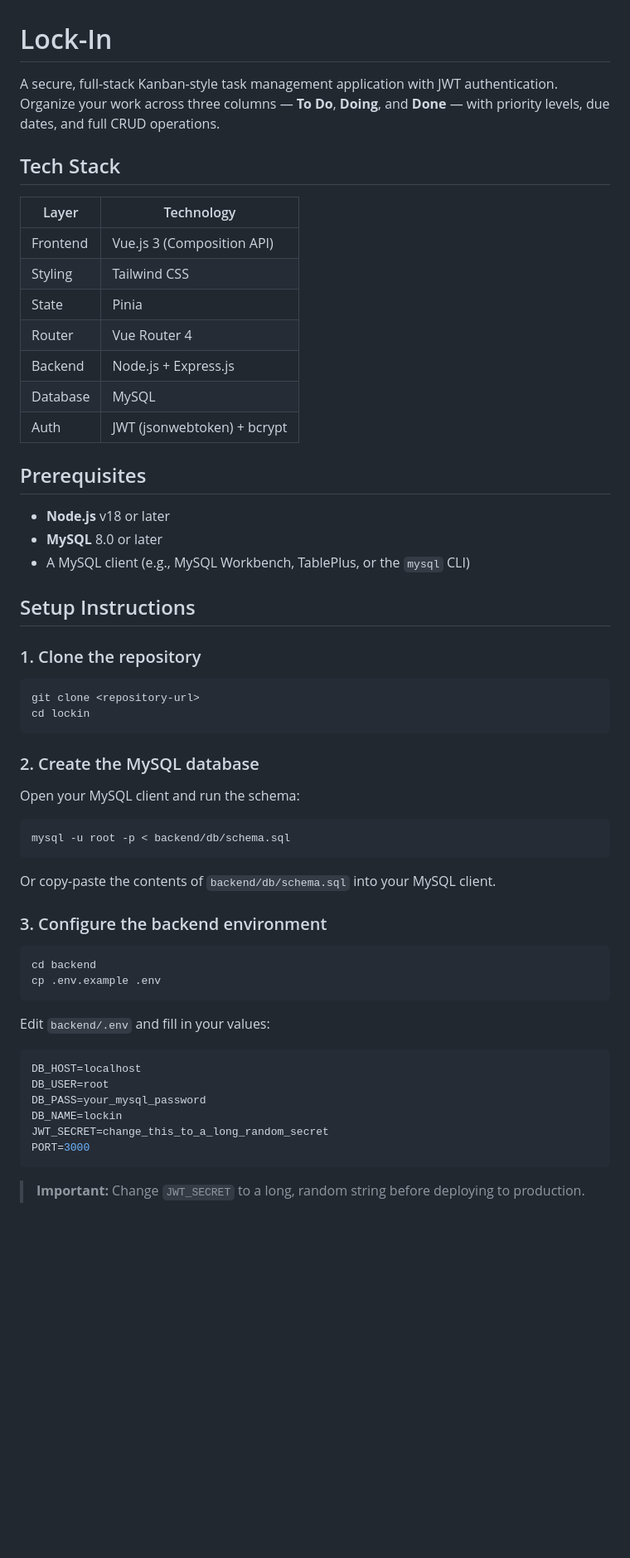
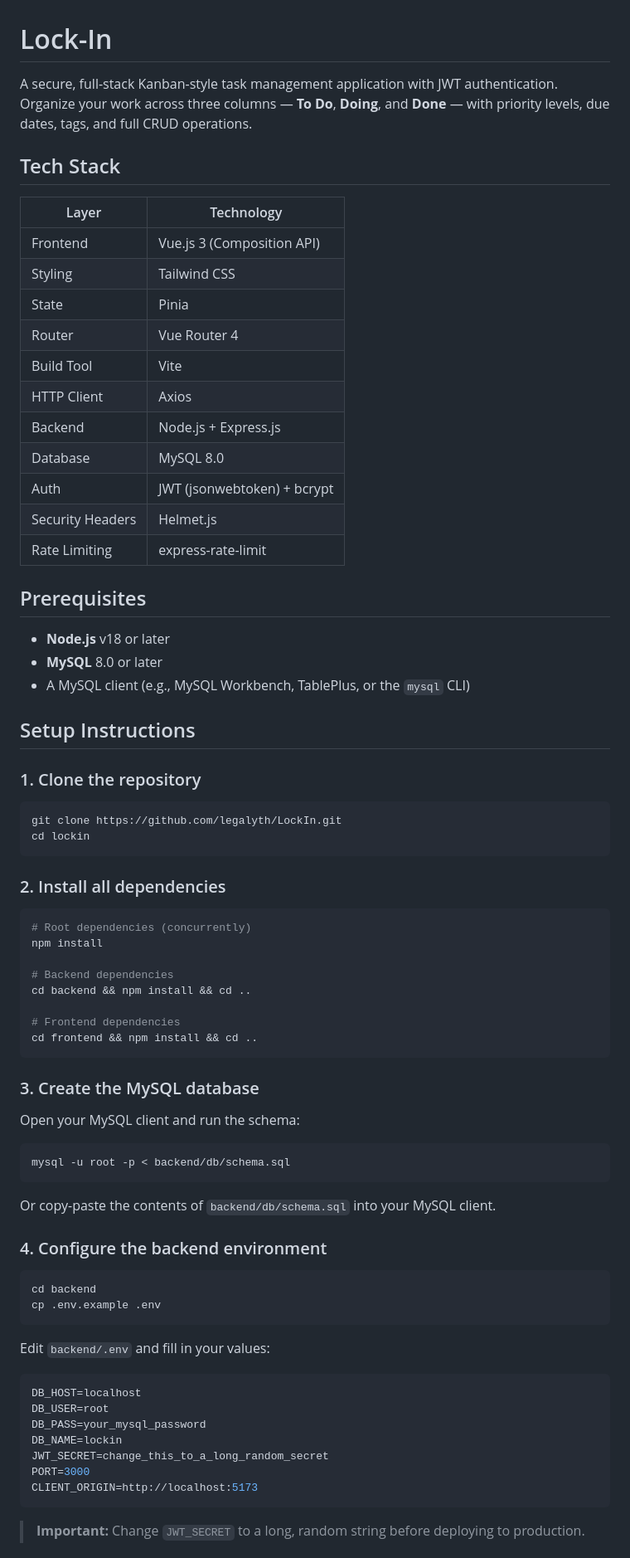
Before and after one commit to legalyth/LockIn, a Markdown page: README.md, the part around one of its changes. Shown at 83% size. Rendered like a GitHub page; blank space fills up the shorter version.

````diff
--- a/README.md
+++ b/README.md
@@ -1,18 +1,22 @@
 # Lock-In
 
-A secure, full-stack Kanban-style task management application with JWT authentication. Organize your work across three columns — **To Do**, **Doing**, and **Done** — with priority levels, due dates, and full CRUD operations.
+A secure, full-stack Kanban-style task management application with JWT authentication. Organize your work across three columns — **To Do**, **Doing**, and **Done** — with priority levels, due dates, tags, and full CRUD operations.
 
 ## Tech Stack
 
-| Layer    | Technology                  |
-| -------- | --------------------------- |
-| Frontend | Vue.js 3 (Composition API)  |
-| Styling  | Tailwind CSS                |
-| State    | Pinia                       |
-| Router   | Vue Router 4                |
-| Backend  | Node.js + Express.js        |
-| Database | MySQL                       |
-| Auth     | JWT (jsonwebtoken) + bcrypt |
+| Layer            | Technology                  |
+| ---------------- | --------------------------- |
+| Frontend         | Vue.js 3 (Composition API)  |
+| Styling          | Tailwind CSS                |
+| State            | Pinia                       |
+| Router           | Vue Router 4                |
+| Build Tool       | Vite                        |
+| HTTP Client      | Axios                       |
+| Backend          | Node.js + Express.js        |
+| Database         | MySQL 8.0                   |
+| Auth             | JWT (jsonwebtoken) + bcrypt |
+| Security Headers | Helmet.js                   |
+| Rate Limiting    | express-rate-limit          |
 
 ## Prerequisites
 
@@ -25,11 +29,24 @@ A secure, full-stack Kanban-style task management application with JWT authentic
 ### 1. Clone the repository
 
 ```bash
-git clone <repository-url>
+git clone https://github.com/legalyth/LockIn.git
 cd lockin
 ```
 
-### 2. Create the MySQL database
+### 2. Install all dependencies
+
+```bash
+# Root dependencies (concurrently)
+npm install
+
+# Backend dependencies
+cd backend && npm install && cd ..
+
+# Frontend dependencies
+cd frontend && npm install && cd ..
+```
+
+### 3. Create the MySQL database
 
 Open your MySQL client and run the schema:
 
@@ -39,7 +56,7 @@ mysql -u root -p < backend/db/schema.sql
 
 Or copy-paste the contents of `backend/db/schema.sql` into your MySQL client.
 
-### 3. Configure the backend environment
+### 4. Configure the backend environment
 
 ```bash
 cd backend
@@ -55,6 +72,7 @@ DB_PASS=your_mysql_password
 DB_NAME=lockin
 JWT_SECRET=change_this_to_a_long_random_secret
 PORT=3000
+CLIENT_ORIGIN=http://localhost:5173
 ```
 
 > **Important:** Change `JWT_SECRET` to a long, random string before deploying to production.
````
Also changed, not shown: other parts of README.md (+57 -44 lines).
